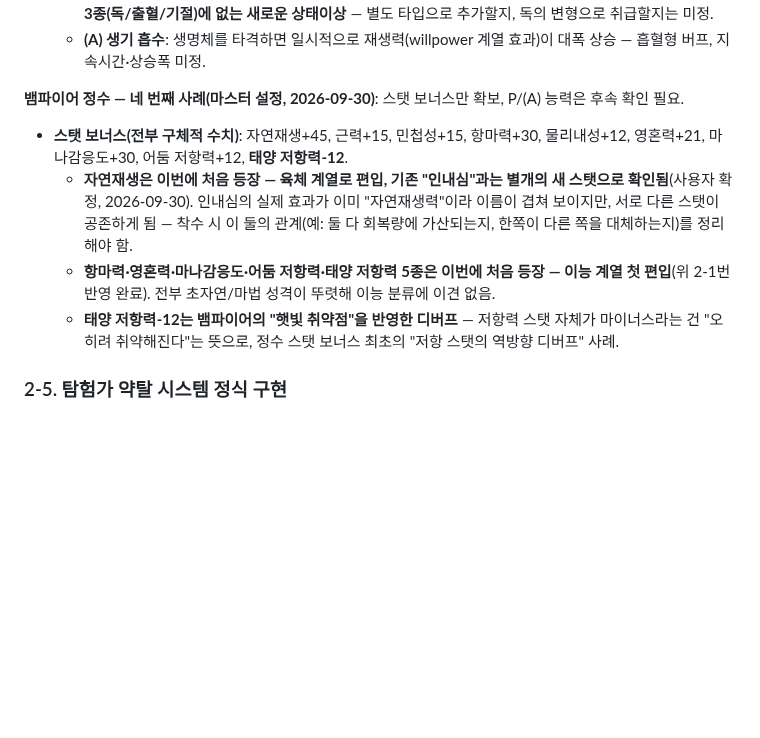
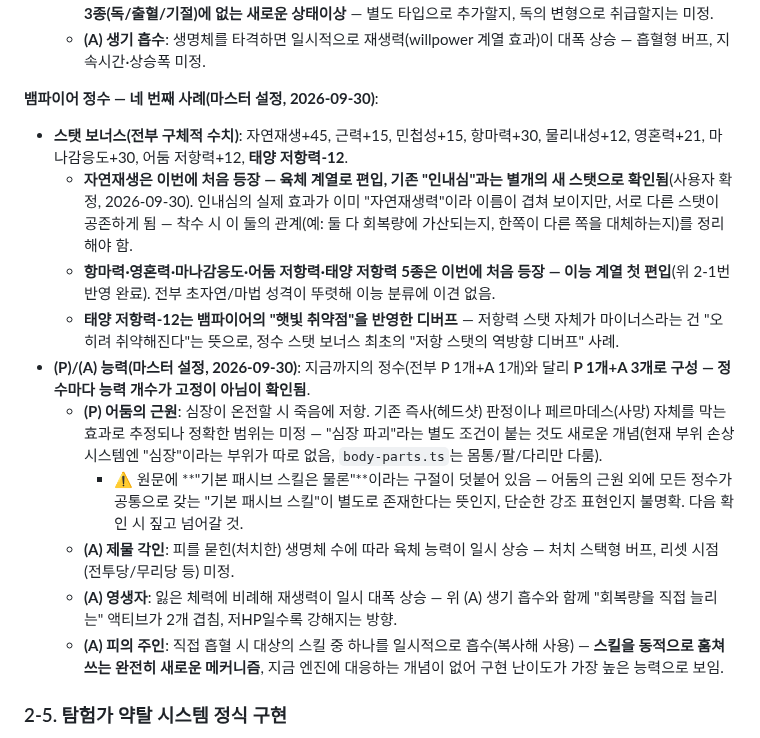
Before and after one commit to xnlrlal/my-new-project, a Markdown page: designnotes.md, the part around the change. GitHub-like rendering; blank space fills up the shorter version.

Commit message:
docs: 뱀파이어 정수 P/A 능력 4종 기록
어둠의 근원(P)/제물 각인/영생자/피의 주인(A) 3종을 기록. 정수마다
P/A 개수가 고정이 아님을 확인. 스킬 흡수(피의 주인)라는 새 메커니즘과
"기본 패시브 스킬" 언급의 모호함을 플래그.

Co-Authored-By: Claude Sonnet 5 <noreply@anthropic.com>
Claude-Session: https://claude.ai/code/session_01DauXoWXJ3417RoAS19x4dZ

```diff
--- a/designnotes.md
+++ b/designnotes.md
@@ -196,11 +196,17 @@
   - **(P) 방부제**: 독·출혈·**부패** 등 "상처 악화 효과" 전반의 피해를 절반으로 경감. **"부패"는 현재 구현된 상태이상 3종(독/출혈/기절)에 없는 새로운 상태이상** — 별도 타입으로 추가할지, 독의 변형으로 취급할지는 미정.
   - **(A) 생기 흡수**: 생명체를 타격하면 일시적으로 재생력(willpower 계열 효과)이 대폭 상승 — 흡혈형 버프, 지속시간·상승폭 미정.
 
-**뱀파이어 정수 — 네 번째 사례(마스터 설정, 2026-09-30)**: 스탯 보너스만 확보, P/(A) 능력은 후속 확인 필요.
+**뱀파이어 정수 — 네 번째 사례(마스터 설정, 2026-09-30)**:
 - **스탯 보너스(전부 구체적 수치)**: 자연재생+45, 근력+15, 민첩성+15, 항마력+30, 물리내성+12, 영혼력+21, 마나감응도+30, 어둠 저항력+12, **태양 저항력-12**.
   - **자연재생은 이번에 처음 등장 — 육체 계열로 편입, 기존 "인내심"과는 별개의 새 스탯으로 확인됨**(사용자 확정, 2026-09-30). 인내심의 실제 효과가 이미 "자연재생력"이라 이름이 겹쳐 보이지만, 서로 다른 스탯이 공존하게 됨 — 착수 시 이 둘의 관계(예: 둘 다 회복량에 가산되는지, 한쪽이 다른 쪽을 대체하는지)를 정리해야 함.
   - **항마력·영혼력·마나감응도·어둠 저항력·태양 저항력 5종은 이번에 처음 등장 — 이능 계열 첫 편입**(위 2-1번 반영 완료). 전부 초자연/마법 성격이 뚜렷해 이능 분류에 이견 없음.
   - **태양 저항력-12는 뱀파이어의 "햇빛 취약점"을 반영한 디버프** — 저항력 스탯 자체가 마이너스라는 건 "오히려 취약해진다"는 뜻으로, 정수 스탯 보너스 최초의 "저항 스탯의 역방향 디버프" 사례.
+- **(P)/(A) 능력(마스터 설정, 2026-09-30)**: 지금까지의 정수(전부 P 1개+A 1개)와 달리 **P 1개+A 3개로 구성 — 정수마다 능력 개수가 고정이 아님이 확인됨**.
+  - **(P) 어둠의 근원**: 심장이 온전할 시 죽음에 저항. 기존 즉사(헤드샷) 판정이나 페르마데스(사망) 자체를 막는 효과로 추정되나 정확한 범위는 미정 — "심장 파괴"라는 별도 조건이 붙는 것도 새로운 개념(현재 부위 손상 시스템엔 "심장"이라는 부위가 따로 없음, `body-parts.ts`는 몸통/팔/다리만 다룸).
+    - ⚠️ 원문에 **"기본 패시브 스킬은 물론"**이라는 구절이 덧붙어 있음 — 어둠의 근원 외에 모든 정수가 공통으로 갖는 "기본 패시브 스킬"이 별도로 존재한다는 뜻인지, 단순한 강조 표현인지 불명확. 다음 확인 시 짚고 넘어갈 것.
+  - **(A) 제물 각인**: 피를 묻힌(처치한) 생명체 수에 따라 육체 능력이 일시 상승 — 처치 스택형 버프, 리셋 시점(전투당/무리당 등) 미정.
+  - **(A) 영생자**: 잃은 체력에 비례해 재생력이 일시 대폭 상승 — 위 (A) 생기 흡수와 함께 "회복량을 직접 늘리는" 액티브가 2개 겹침, 저HP일수록 강해지는 방향.
+  - **(A) 피의 주인**: 직접 흡혈 시 대상의 스킬 중 하나를 일시적으로 흡수(복사해 사용) — **스킬을 동적으로 훔쳐 쓰는 완전히 새로운 메커니즘**, 지금 엔진에 대응하는 개념이 없어 구현 난이도가 가장 높은 능력으로 보임.
 
 ### 2-5. 탐험가 약탈 시스템 정식 구현
 
```
